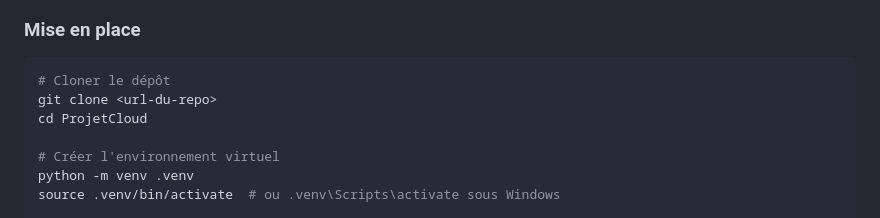
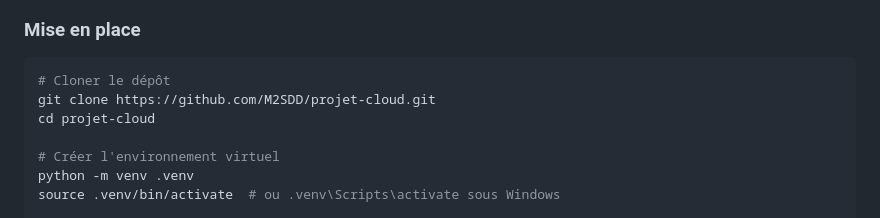
Before and after one commit to M2SDD/projet-cloud, a Markdown page: README.md, the part around the change. Drawn GitHub-style.

Commit message:
Update clone command and directory name in README

````diff
--- a/README.md
+++ b/README.md
@@ -119,8 +119,8 @@ ProjetCloud/
 
 ```bash
 # Cloner le dépôt
-git clone <url-du-repo>
-cd ProjetCloud
+git clone https://github.com/M2SDD/projet-cloud.git
+cd projet-cloud
 
 # Créer l'environnement virtuel
 python -m venv .venv
````
